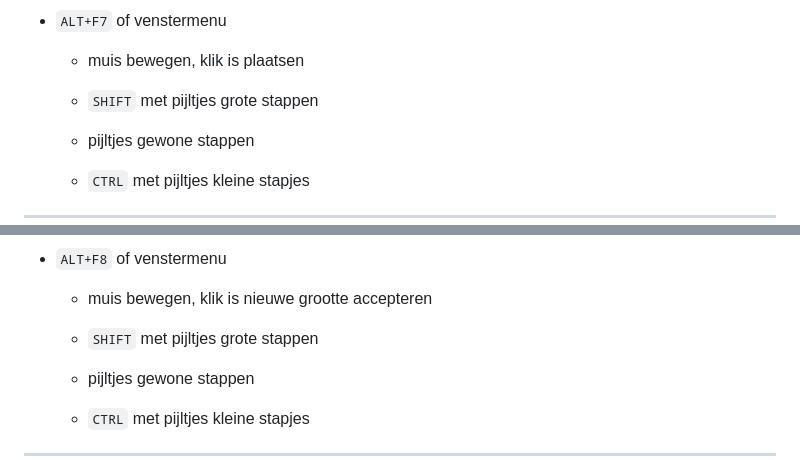
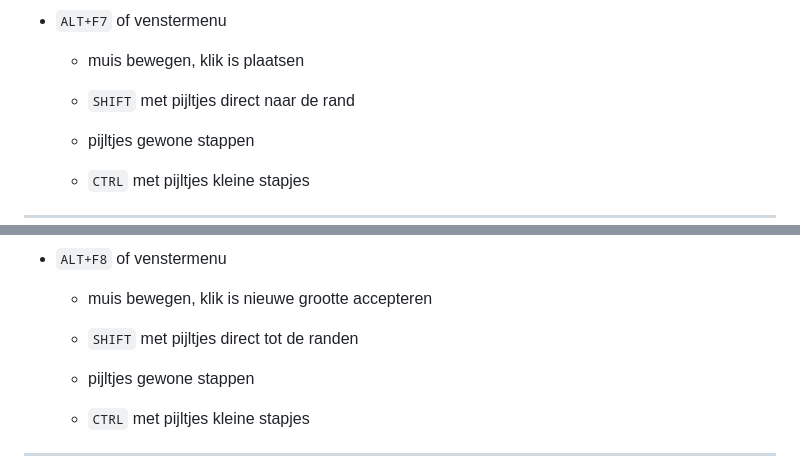
Before and after one commit to slspeek/linux-beginners-cursus, a Markdown page: presentatie/vensters-en-werkbladen.md, 2 parts joined by grey strips. GitHub-like rendering.

Commit message:
pijltjes SHIFT

````diff
--- a/presentatie/vensters-en-werkbladen.md
+++ b/presentatie/vensters-en-werkbladen.md
@@ -157,7 +157,7 @@ title: Vensters en werkbladen
 
     - muis bewegen, klik is plaatsen
 
-    - ```SHIFT``` met pijltjes grote stappen
+    - ```SHIFT``` met pijltjes direct naar de rand
 
     - pijltjes gewone stappen
 
@@ -177,7 +177,7 @@ title: Vensters en werkbladen
 
     - muis bewegen, klik is nieuwe grootte accepteren
 
-    - ```SHIFT``` met pijltjes grote stappen
+    - ```SHIFT``` met pijltjes direct tot de randen
 
     - pijltjes gewone stappen
 
````
Also changed, not shown: samenvatting.md (+2 -2 lines).
